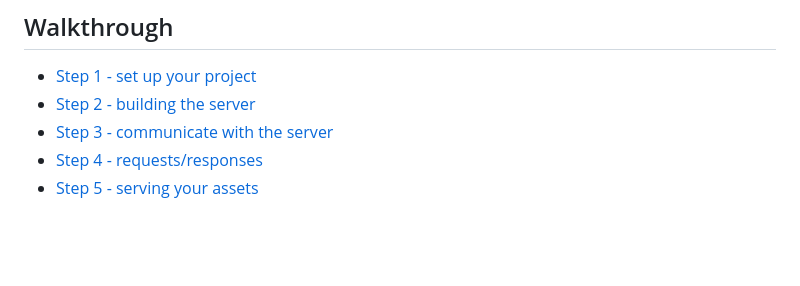
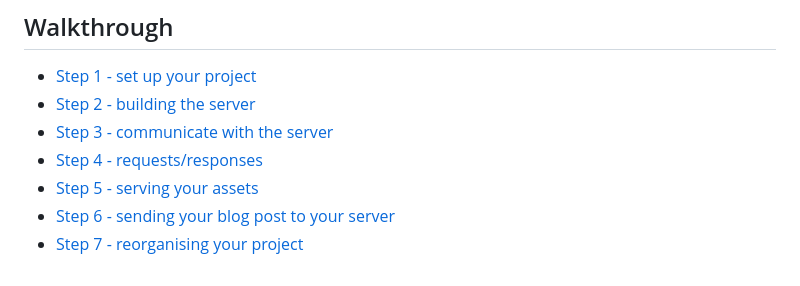
Before and after one commit to node-girls/node-workshop, a Markdown page: README.md, the part around the change. Rendered like a GitHub page; blank space fills up the shorter version.

Commit message:
step 7

```diff
--- a/README.md
+++ b/README.md
@@ -24,3 +24,5 @@ Your mentor is there to help you.  Don't let them die of boredom - talk to them
 * [Step 3 - communicate with the server](step3.md)
 * [Step 4 - requests/responses](step4.md)
 * [Step 5 - serving your assets](step5.md)
+* [Step 6 - sending your blog post to your server](step6.md)
+* [Step 7 - reorganising your project](step7.md)
```
Also changed, not shown: step2.md (+1 -1 lines), step7.md (+94 -0 lines), readme-images/step7-require-error.png (added).
